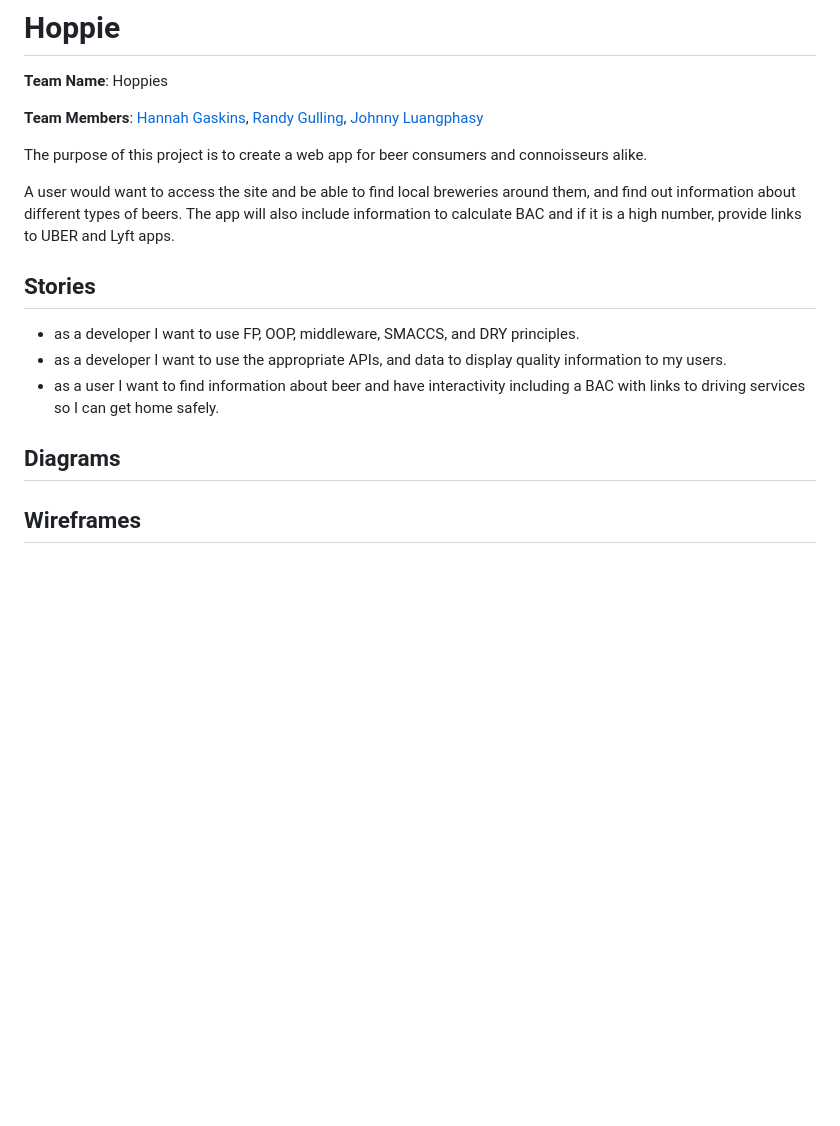
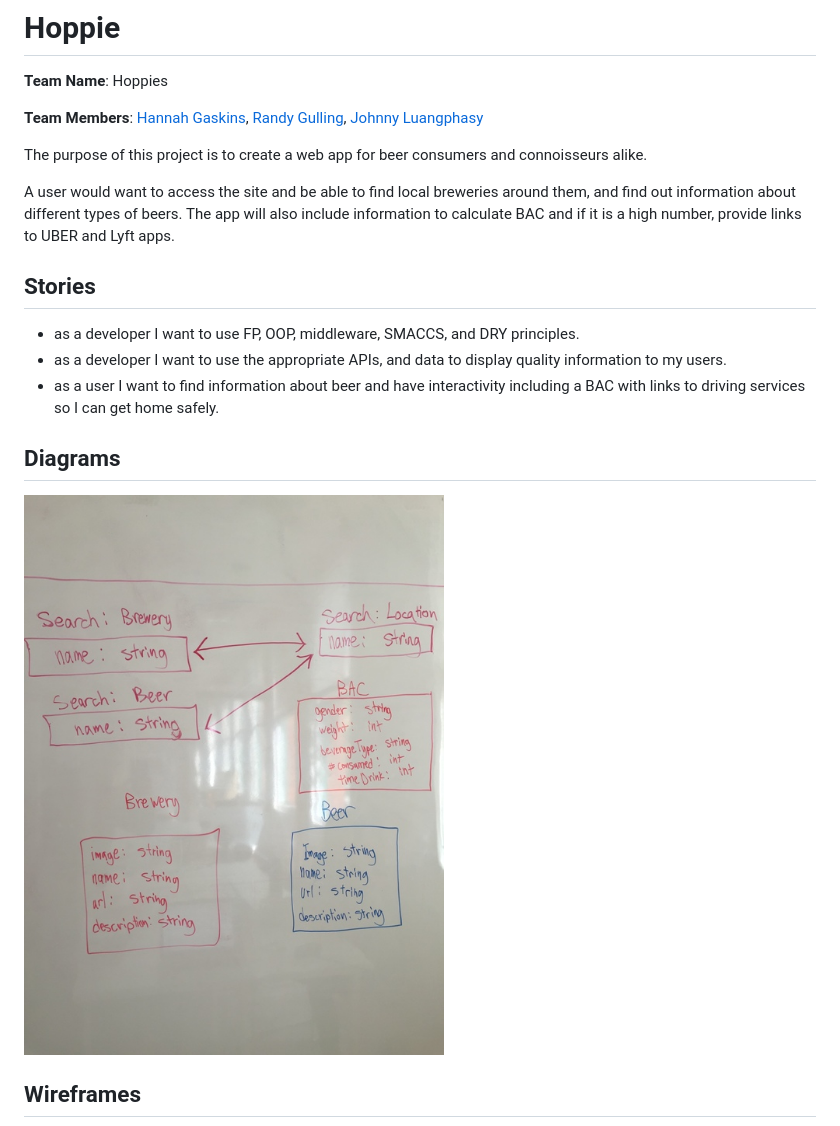
Before and after one commit to hgaskins/Hoppie, a Markdown page: README.md, the part around the change. Rendered like a GitHub page; pictures changed too: wireframes/domainModel.jpg (added); blank space fills up the shorter version.

Commit message:
domain model image

```diff
--- a/README.md
+++ b/README.md
@@ -6,8 +6,7 @@
 The purpose of this project is to create a web app for beer consumers and connoisseurs alike.
 
 A user would want to access the site and be able to find local breweries around them, and find out information
-about different types of beers. The app will also include information to calculate BAC and if it is a high number, provide
-links to UBER and Lyft apps.
+about different types of beers. The app will also include information to calculate BAC and if it is a high number, provide links to UBER and Lyft apps.
 
 ## Stories
 
@@ -17,6 +16,7 @@ links to UBER and Lyft apps.
 
 
 ## Diagrams
+![Domain Modeling](wireframes/domainModel.jpg "domainModel")
 
 ## Wireframes
 
```
